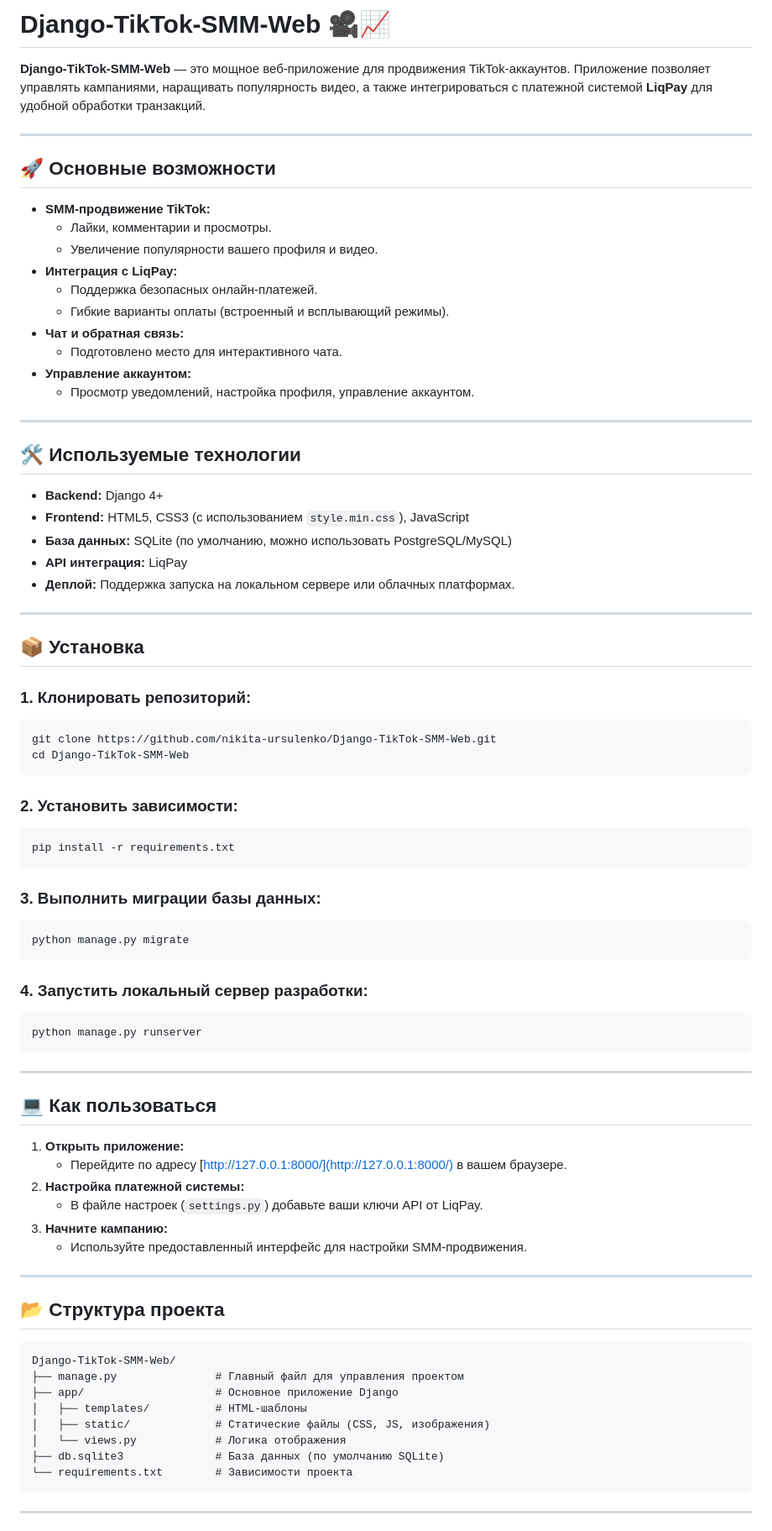
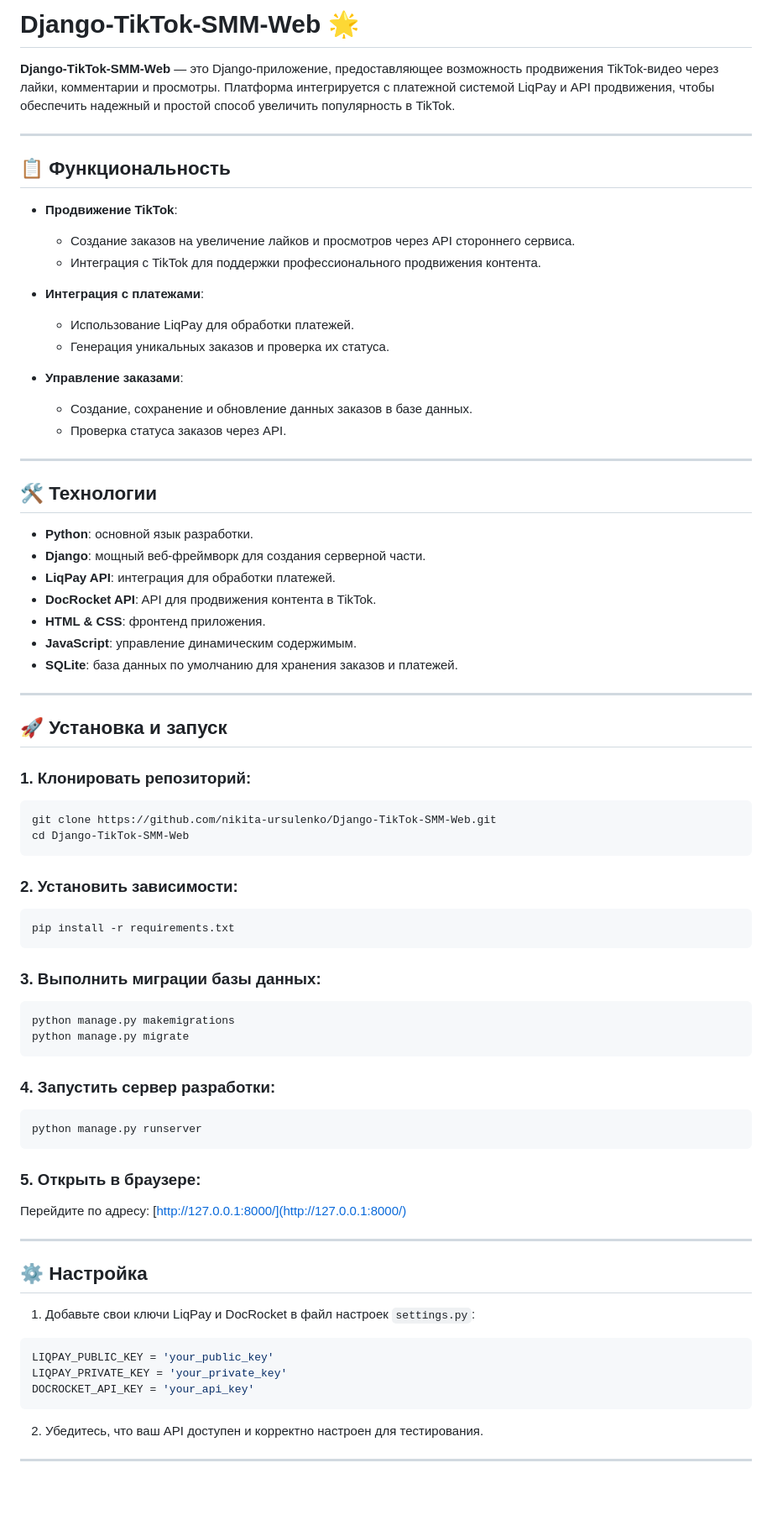
Before and after one commit to nikita-ursulenko/Django-TikTok-SMM-Web, a Markdown page: README.md, the part around the change printed below. Shown: that part at 84% size. Rendered like a GitHub page; blank space fills up the shorter version.

````diff
--- a/README.md
+++ b/README.md
@@ -1,33 +1,39 @@
-# Django-TikTok-SMM-Web 🎥📈
+# Django-TikTok-SMM-Web 🌟
 
-**Django-TikTok-SMM-Web** — это мощное веб-приложение для продвижения TikTok-аккаунтов. Приложение позволяет управлять кампаниями, наращивать популярность видео, а также интегрироваться с платежной системой **LiqPay** для удобной обработки транзакций.
+**Django-TikTok-SMM-Web** — это Django-приложение, предоставляющее возможность продвижения TikTok-видео через лайки, комментарии и просмотры.
+Платформа интегрируется с платежной системой LiqPay и API продвижения, чтобы обеспечить надежный и простой способ увеличить популярность в TikTok.
 
 ---
 
-## 🚀 Основные возможности
-- **SMM-продвижение TikTok:**
-  - Лайки, комментарии и просмотры.
-  - Увеличение популярности вашего профиля и видео.
-- **Интеграция с LiqPay:**
-  - Поддержка безопасных онлайн-платежей.
-  - Гибкие варианты оплаты (встроенный и всплывающий режимы).
-- **Чат и обратная связь:**
-  - Подготовлено место для интерактивного чата.
-- **Управление аккаунтом:**
-  - Просмотр уведомлений, настройка профиля, управление аккаунтом.
+## 📋 Функциональность
+
+- **Продвижение TikTok**:
+  - Создание заказов на увеличение лайков и просмотров через API стороннего сервиса.
+  - Интеграция с TikTok для поддержки профессионального продвижения контента.
+
+- **Интеграция с платежами**:
+  - Использование LiqPay для обработки платежей.
+  - Генерация уникальных заказов и проверка их статуса.
+
+- **Управление заказами**:
+  - Создание, сохранение и обновление данных заказов в базе данных.
+  - Проверка статуса заказов через API.
 
 ---
 
-## 🛠️ Используемые технологии
-- **Backend:** Django 4+
-- **Frontend:** HTML5, CSS3 (с использованием `style.min.css`), JavaScript
-- **База данных:** SQLite (по умолчанию, можно использовать PostgreSQL/MySQL)
-- **API интеграция:** LiqPay
-- **Деплой:** Поддержка запуска на локальном сервере или облачных платформах.
+## 🛠️ Технологии
+
+- **Python**: основной язык разработки.
+- **Django**: мощный веб-фреймворк для создания серверной части.
+- **LiqPay API**: интеграция для обработки платежей.
+- **DocRocket API**: API для продвижения контента в TikTok.
+- **HTML & CSS**: фронтенд приложения.
+- **JavaScript**: управление динамическим содержимым.
+- **SQLite**: база данных по умолчанию для хранения заказов и платежей.
 
 ---
 
-## 📦 Установка
+## 🚀 Установка и запуск
 
 ### 1. Клонировать репозиторий:
 ```bash
@@ -42,38 +48,30 @@ pip install -r requirements.txt
 
 ### 3. Выполнить миграции базы данных:
 ```bash
+python manage.py makemigrations
 python manage.py migrate
 ```
 
-### 4. Запустить локальный сервер разработки:
+### 4. Запустить сервер разработки:
 ```bash
 python manage.py runserver
 ```
 
----
-
-## 💻 Как пользоваться
-
-1. **Открыть приложение:**
-   - Перейдите по адресу [http://127.0.0.1:8000/](http://127.0.0.1:8000/) в вашем браузере.
-2. **Настройка платежной системы:**
-   - В файле настроек (`settings.py`) добавьте ваши ключи API от LiqPay.
-3. **Начните кампанию:**
-   - Используйте предоставленный интерфейс для настройки SMM-продвижения.
+### 5. Открыть в браузере:
+Перейдите по адресу: [http://127.0.0.1:8000/](http://127.0.0.1:8000/)
 
 ---
 
-## 📂 Структура проекта
+## ⚙️ Настройка
+
+1. Добавьте свои ключи LiqPay и DocRocket в файл настроек `settings.py`:
+```python
+LIQPAY_PUBLIC_KEY = 'your_public_key'
+LIQPAY_PRIVATE_KEY = 'your_private_key'
+DOCROCKET_API_KEY = 'your_api_key'
 ```
-Django-TikTok-SMM-Web/
-├── manage.py               # Главный файл для управления проектом
-├── app/                    # Основное приложение Django
-│   ├── templates/          # HTML-шаблоны
-│   ├── static/             # Статические файлы (CSS, JS, изображения)
-│   └── views.py            # Логика отображения
-├── db.sqlite3              # База данных (по умолчанию SQLite)
-└── requirements.txt        # Зависимости проекта
-```
+
+2. Убедитесь, что ваш API доступен и корректно настроен для тестирования.
 
 ---
 
````
Also changed, not shown: other parts of README.md (+5 -4 lines).
